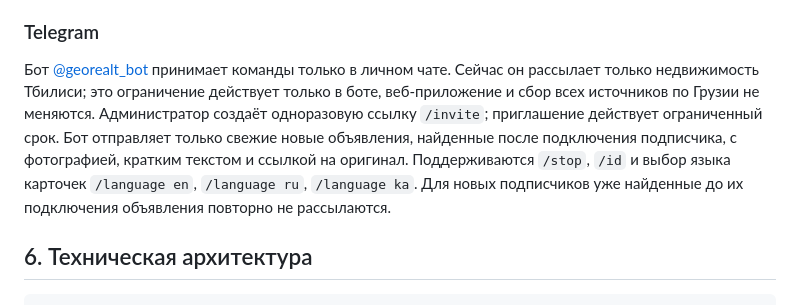
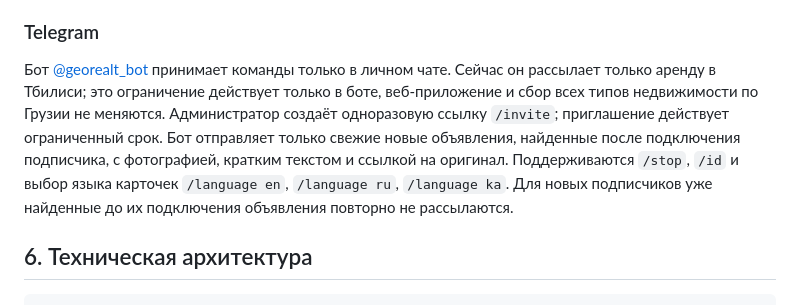
Before and after one commit to georealt/georealt.github.io, a Markdown page: docs/PROJECT_OVERVIEW.md, the part around the change. Rendered like a GitHub page.

Commit message:
Document Telegram rental-only scope

```diff
--- a/docs/PROJECT_OVERVIEW.md
+++ b/docs/PROJECT_OVERVIEW.md
@@ -69,7 +69,7 @@ Geo Realt помогает агентствам и риэлтерам быстр
 
 ### Telegram
 
-Бот [@georealt_bot](https://t.me/georealt_bot) принимает команды только в личном чате. Сейчас он рассылает только недвижимость Тбилиси; это ограничение действует только в боте, веб-приложение и сбор всех источников по Грузии не меняются. Администратор создаёт одноразовую ссылку `/invite`; приглашение действует ограниченный срок. Бот отправляет только свежие новые объявления, найденные после подключения подписчика, с фотографией, кратким текстом и ссылкой на оригинал. Поддерживаются `/stop`, `/id` и выбор языка карточек `/language en`, `/language ru`, `/language ka`. Для новых подписчиков уже найденные до их подключения объявления повторно не рассылаются.
+Бот [@georealt_bot](https://t.me/georealt_bot) принимает команды только в личном чате. Сейчас он рассылает только аренду в Тбилиси; это ограничение действует только в боте, веб-приложение и сбор всех типов недвижимости по Грузии не меняются. Администратор создаёт одноразовую ссылку `/invite`; приглашение действует ограниченный срок. Бот отправляет только свежие новые объявления, найденные после подключения подписчика, с фотографией, кратким текстом и ссылкой на оригинал. Поддерживаются `/stop`, `/id` и выбор языка карточек `/language en`, `/language ru`, `/language ka`. Для новых подписчиков уже найденные до их подключения объявления повторно не рассылаются.
 
 ## 6. Техническая архитектура
 
```
